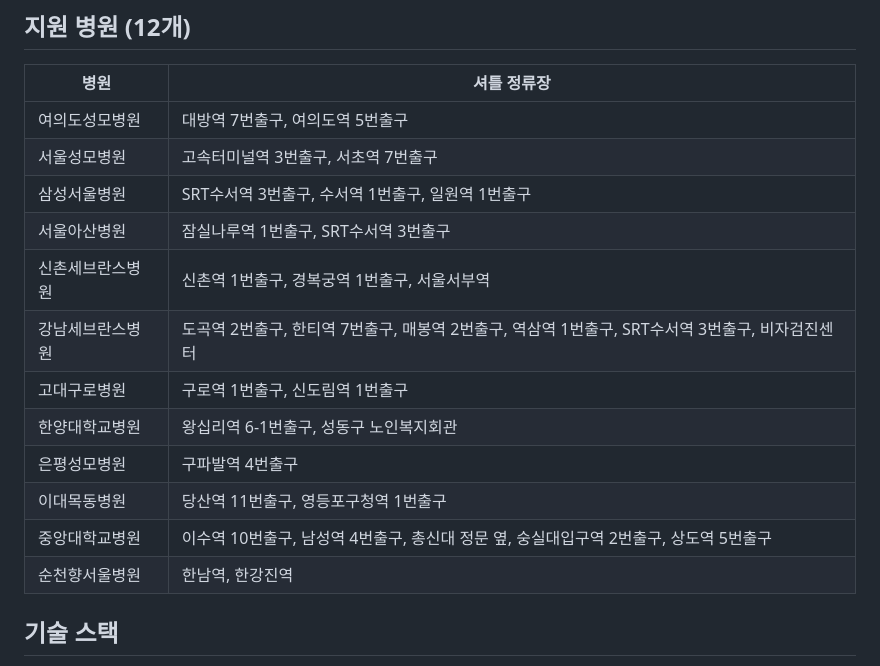
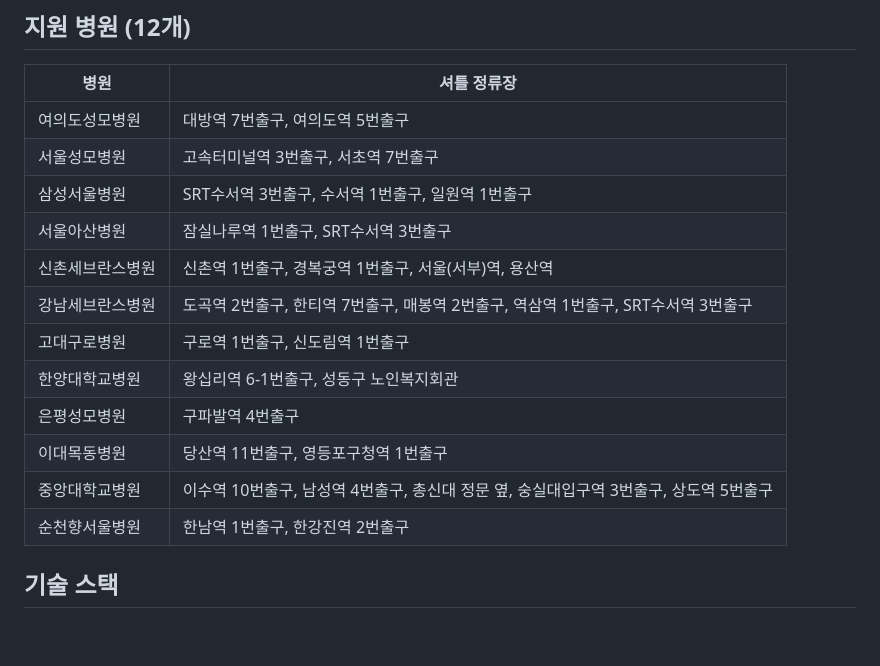
Before and after one commit to SeungJoo-Han/MediRoute, a Markdown page: README.md, the part around the change. Drawn GitHub-style; blank space fills up the shorter version.

Commit message:
add data

```diff
--- a/README.md
+++ b/README.md
@@ -22,14 +22,14 @@
 | 서울성모병원 | 고속터미널역 3번출구, 서초역 7번출구 |
 | 삼성서울병원 | SRT수서역 3번출구, 수서역 1번출구, 일원역 1번출구 |
 | 서울아산병원 | 잠실나루역 1번출구, SRT수서역 3번출구 |
-| 신촌세브란스병원 | 신촌역 1번출구, 경복궁역 1번출구, 서울서부역 |
-| 강남세브란스병원 | 도곡역 2번출구, 한티역 7번출구, 매봉역 2번출구, 역삼역 1번출구, SRT수서역 3번출구, 비자검진센터 |
+| 신촌세브란스병원 | 신촌역 1번출구, 경복궁역 1번출구, 서울(서부)역, 용산역 |
+| 강남세브란스병원 | 도곡역 2번출구, 한티역 7번출구, 매봉역 2번출구, 역삼역 1번출구, SRT수서역 3번출구 |
 | 고대구로병원 | 구로역 1번출구, 신도림역 1번출구 |
 | 한양대학교병원 | 왕십리역 6-1번출구, 성동구 노인복지회관 |
 | 은평성모병원 | 구파발역 4번출구 |
 | 이대목동병원 | 당산역 11번출구, 영등포구청역 1번출구 |
-| 중앙대학교병원 | 이수역 10번출구, 남성역 4번출구, 총신대 정문 옆, 숭실대입구역 2번출구, 상도역 5번출구 |
-| 순천향서울병원 | 한남역, 한강진역 |
+| 중앙대학교병원 | 이수역 10번출구, 남성역 4번출구, 총신대 정문 옆, 숭실대입구역 3번출구, 상도역 5번출구 |
+| 순천향서울병원 | 한남역 1번출구, 한강진역 2번출구 |
 
 ## 기술 스택
 
```
